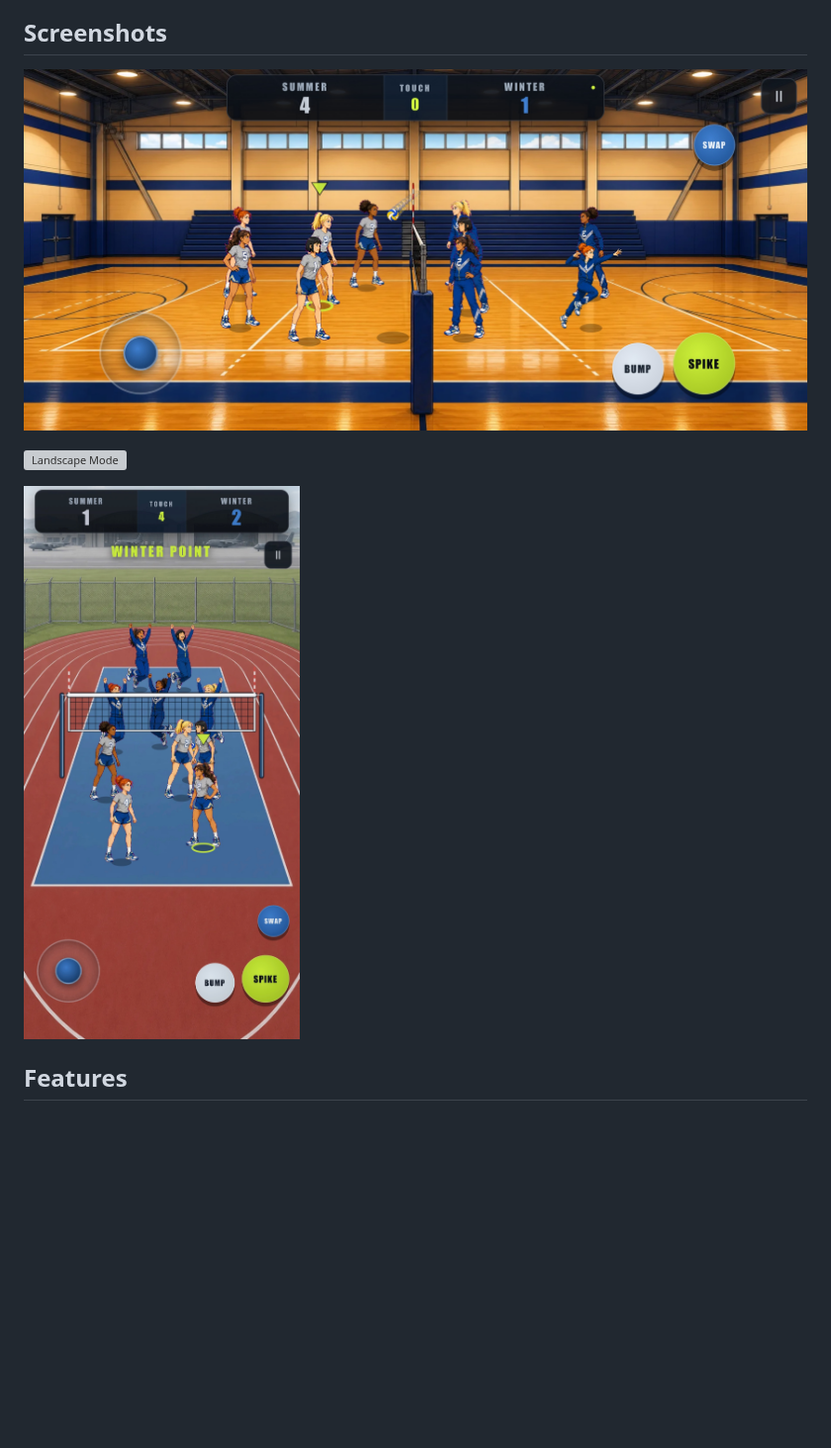
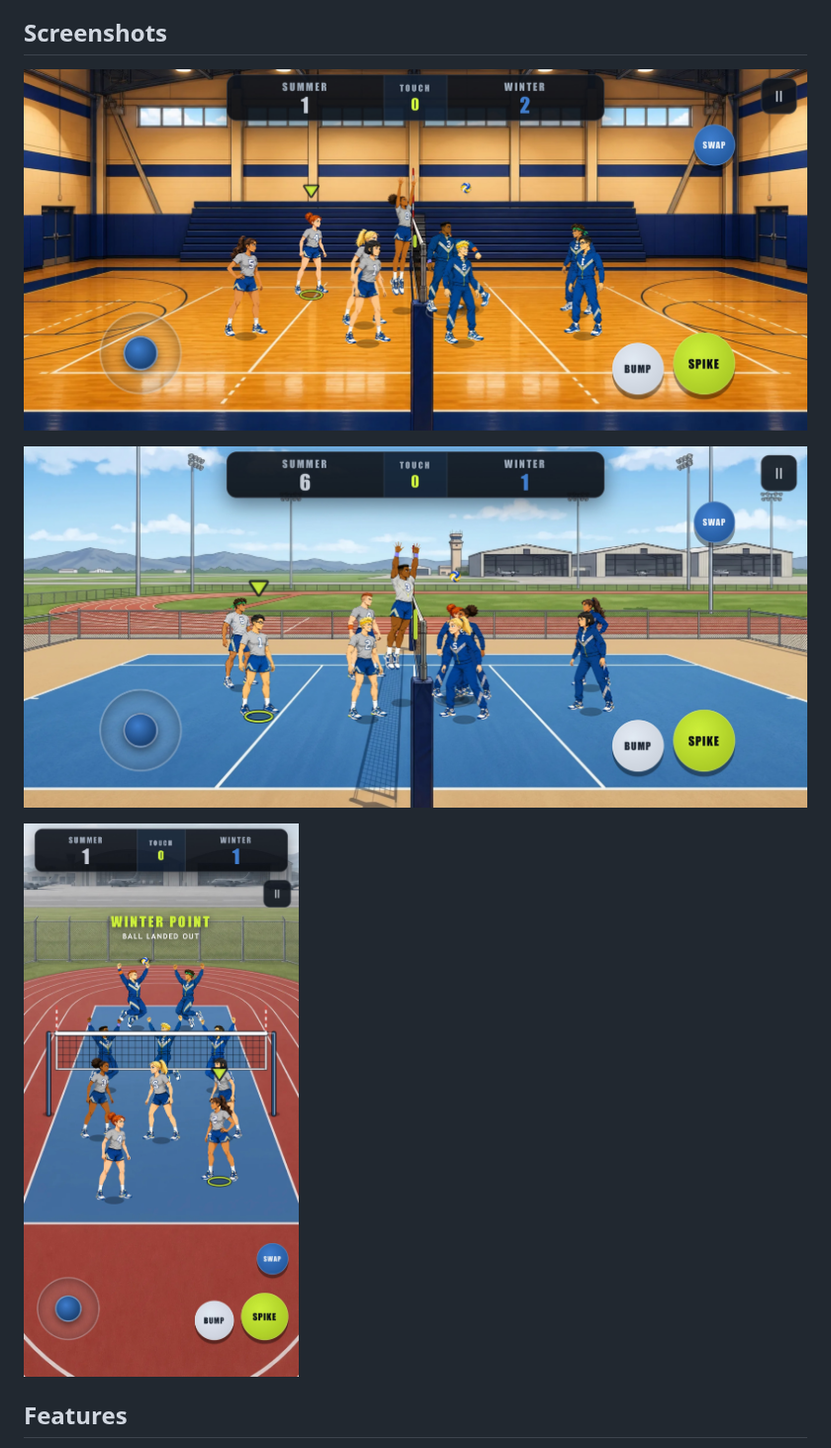
Before and after one commit to VibezZzCoder/pt-volleyball, a Markdown page: README.md, the part around the change. Shown at 99% size. Drawn GitHub-style; pictures changed too: landscape-demo-screenshot-2.jpeg (added), landscape-demo-screenshot.jpeg, portrait-demo-screenshot.jpeg; blank space fills up the shorter version; grey boxes are pictures that could not be loaded.

Commit message:
screenshots update

```diff
--- a/README.md
+++ b/README.md
@@ -12,7 +12,7 @@ The current open-source build is fully playable on desktop and mobile. It suppor
 
 ![Landscape Mode](landscape-demo-screenshot.jpeg)
 
-![Landscape Mode](landscape-demo-screenshot-2.png)
+![Landscape Mode](landscape-demo-screenshot-2.jpeg)
 
 ![Portrait Mode](portrait-demo-screenshot.jpeg)
 
```
Also changed, not shown: 1 other file.
